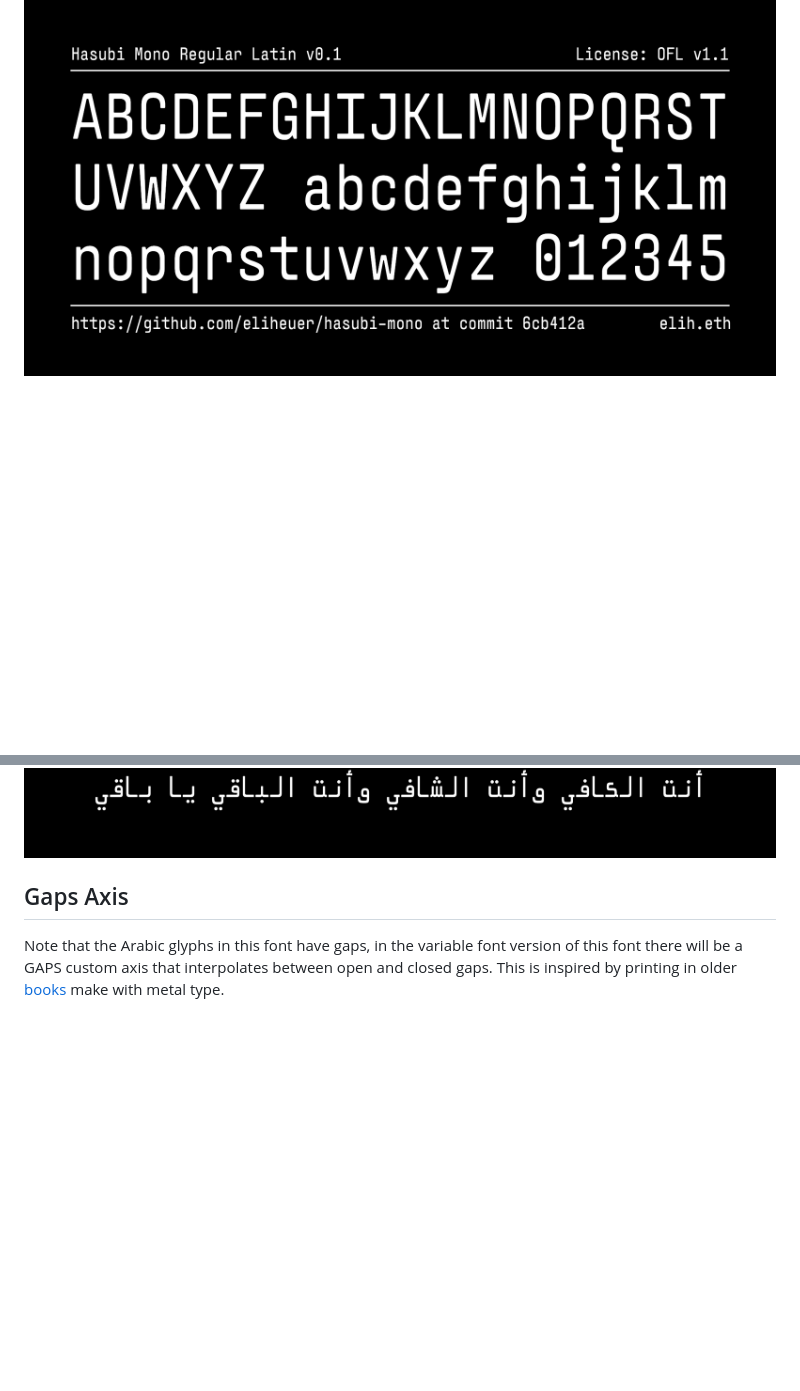
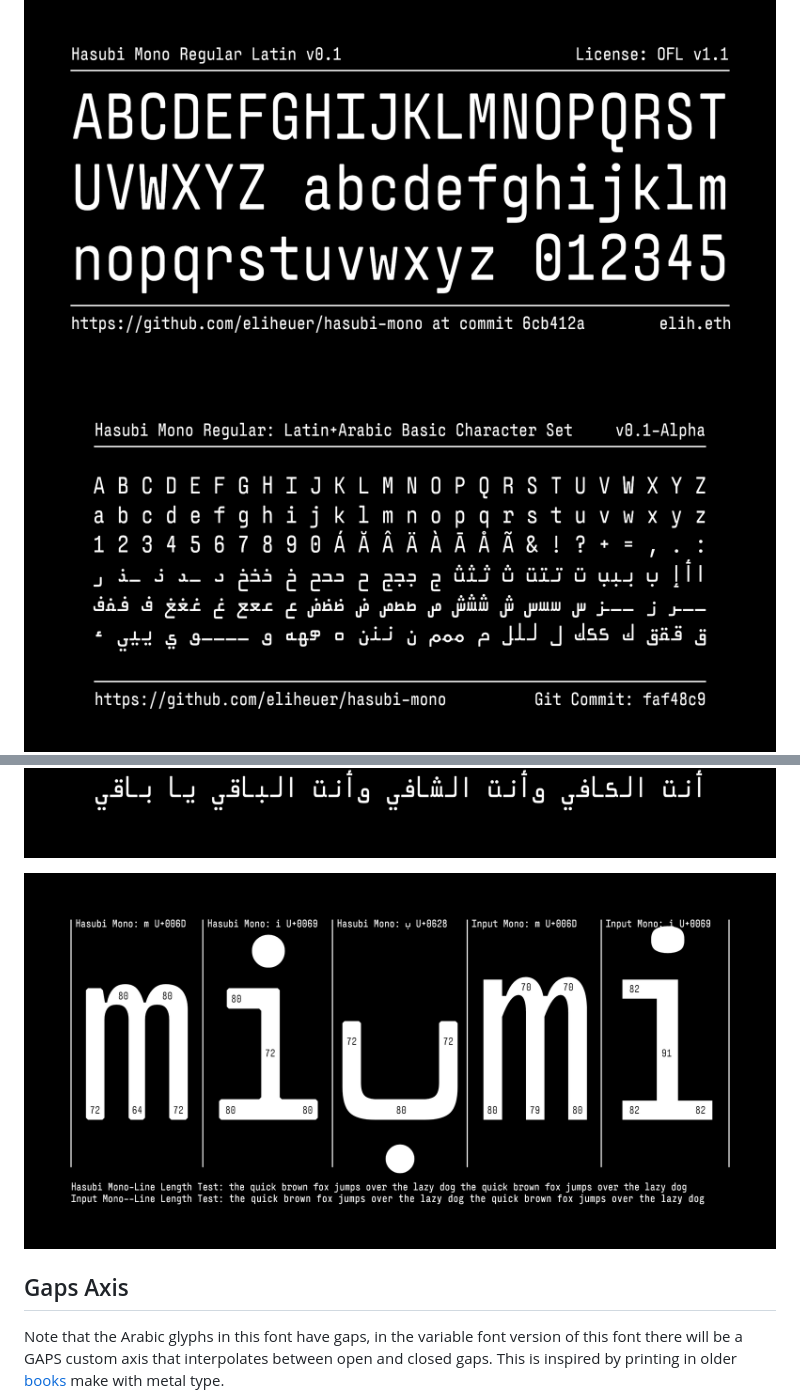
Before and after one commit to eliheuer/hasubi-mono, a Markdown page: README.md, 2 parts joined by grey strips. Drawn GitHub-style; pictures changed too: documentation/drawbot/info-image-wide-001.png, documentation/drawbot/wide-image-003.png; blank space fills up the shorter version.

Commit message:
Update main README images

```diff
--- a/README.md
+++ b/README.md
@@ -20,7 +20,10 @@ Hasubi Mono (حاسوبي مونو) is an  condensed horizontal contrast monospa
 
 ![Sample Image](documentation/drawbot/wide-image-002.png)
 ![Sample Image](documentation/drawbot/wide-image-001.png)
+![Sample Image](documentation/drawbot/wide-image-003.png)
 ![Sample Image](documentation/drawbot/wide-image-004.png)
+
+![Sample Image](documentation/drawbot/info-image-wide-001.png)
 
 
 ## Gaps Axis
```
Also changed, not shown: 2 other files.
